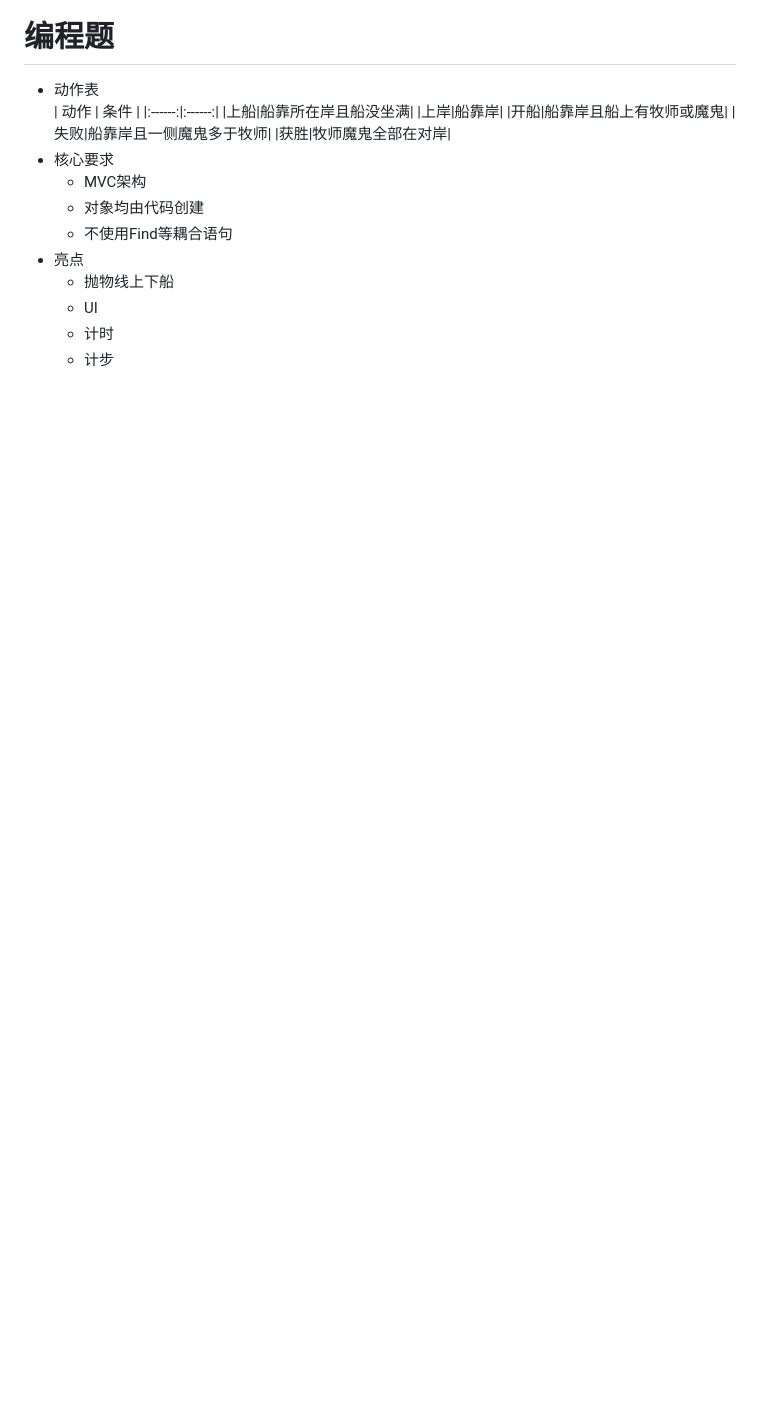
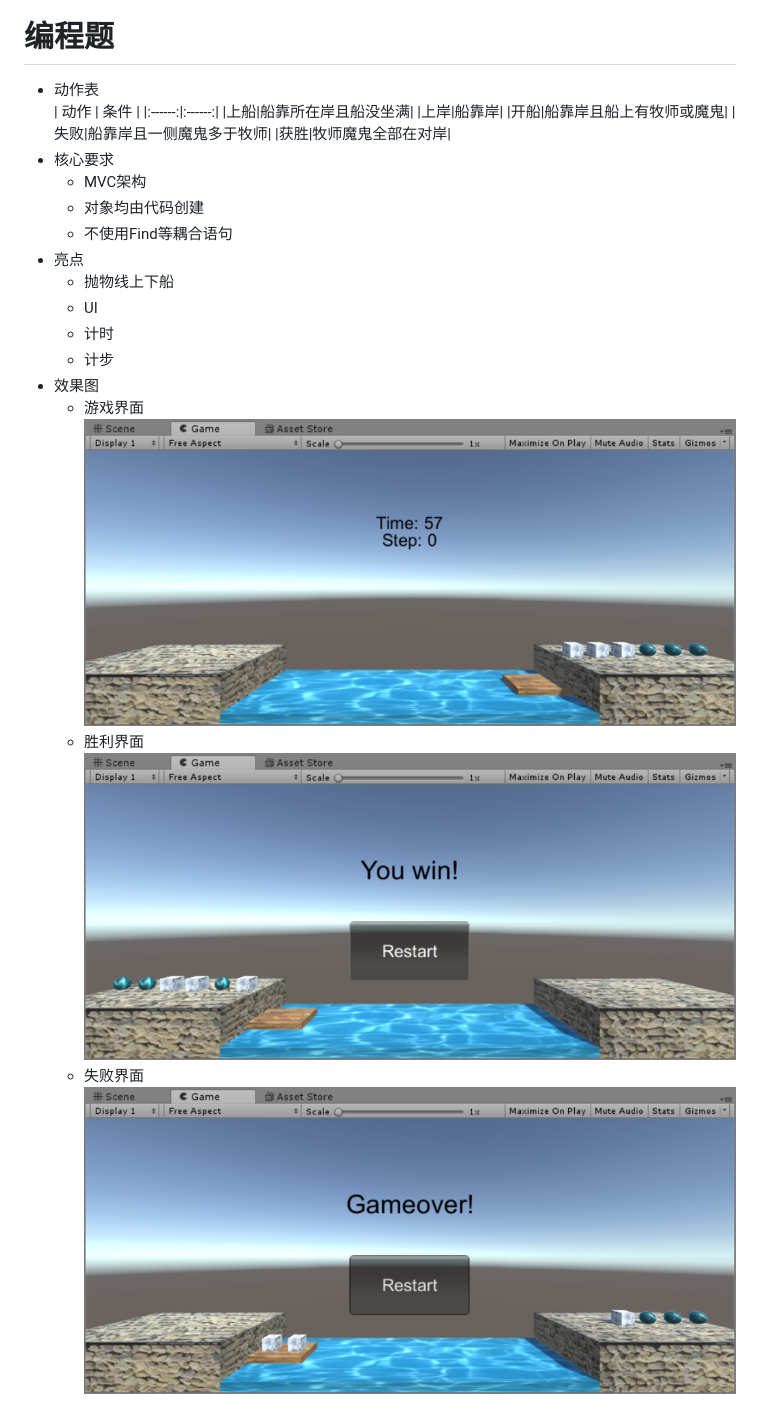
Before and after one commit to gitgiter/unity3d-learning, a Markdown page: homework2/MyAnswer.md, the part around the change. GitHub-like rendering; pictures changed too: homework2/PriestAndDevil1.jpg (added), homework2/PriestAndDevil2.jpg (added), homework2/PriestAndDevil3.jpg (added); blank space fills up the shorter version.

Commit message:
modify md and add some pictures

```diff
--- a/homework2/MyAnswer.md
+++ b/homework2/MyAnswer.md
@@ -146,3 +146,10 @@ public class Uniform : MonoBehaviour {
     - UI
     - 计时
     - 计步
+- 效果图
+    - 游戏界面
+    ![PriestAndDevil1](PriestAndDevil1.jpg)
+    - 胜利界面
+    ![PriestAndDevil2](PriestAndDevil2.jpg)
+    - 失败界面
+    ![PriestAndDevil3](PriestAndDevil3.jpg)
```
